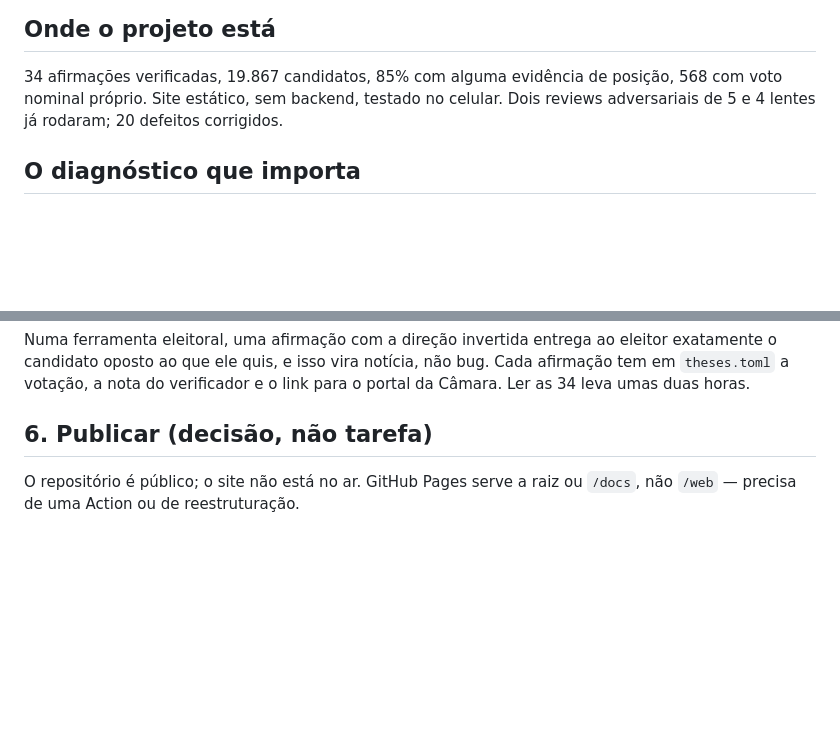
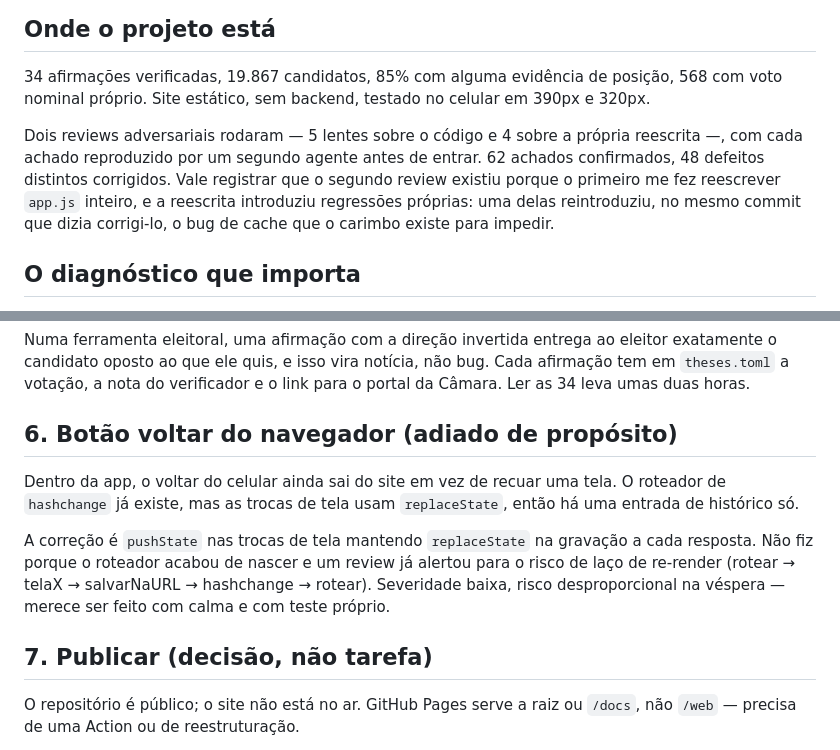
Before and after one commit to caimanoliveira/match-eleitoral-2026, a Markdown page: ROADMAP.md, 2 parts joined by grey strips. Rendered like a GitHub page; blank space fills up the shorter version.

Commit message:
Roadmap: registra o voltar do navegador como adiamento consciente
Severidade baixa e o roteador de hashchange acabou de nascer; um review já
alertou para o risco de laço de re-render. Fica anotado como decisão, não como
esquecimento, com o caminho de correção descrito.

Co-Authored-By: Claude Opus 5 (1M context) <noreply@anthropic.com>
Claude-Session: https://claude.ai/code/session_01FJQn17oEydnUXCwXoiEN6T

```diff
--- a/ROADMAP.md
+++ b/ROADMAP.md
@@ -6,8 +6,14 @@ Escrito em 27/08/2026. Eleição em **04/10/2026** — restam ~5 semanas.
 
 34 afirmações verificadas, 19.867 candidatos, 85% com alguma evidência de
 posição, 568 com voto nominal próprio. Site estático, sem backend, testado no
-celular. Dois reviews adversariais de 5 e 4 lentes já rodaram; 20 defeitos
-corrigidos.
+celular em 390px e 320px.
+
+Dois reviews adversariais rodaram — 5 lentes sobre o código e 4 sobre a própria
+reescrita —, com cada achado reproduzido por um segundo agente antes de entrar.
+62 achados confirmados, 48 defeitos distintos corrigidos. Vale registrar que o
+segundo review existiu porque o primeiro me fez reescrever `app.js` inteiro, e
+a reescrita introduziu regressões próprias: uma delas reintroduziu, no mesmo
+commit que dizia corrigi-lo, o bug de cache que o carimbo existe para impedir.
 
 ## O diagnóstico que importa
 
@@ -110,7 +116,19 @@ eleitor exatamente o candidato oposto ao que ele quis, e isso vira notícia, nã
 bug. Cada afirmação tem em `theses.toml` a votação, a nota do verificador e o
 link para o portal da Câmara. Ler as 34 leva umas duas horas.
 
-## 6. Publicar (decisão, não tarefa)
+## 6. Botão voltar do navegador (adiado de propósito)
+
+Dentro da app, o voltar do celular ainda sai do site em vez de recuar uma tela.
+O roteador de `hashchange` já existe, mas as trocas de tela usam
+`replaceState`, então há uma entrada de histórico só.
+
+A correção é `pushState` nas trocas de tela mantendo `replaceState` na gravação
+a cada resposta. Não fiz porque o roteador acabou de nascer e um review já
+alertou para o risco de laço de re-render (rotear → telaX → salvarNaURL →
+hashchange → rotear). Severidade baixa, risco desproporcional na véspera —
+merece ser feito com calma e com teste próprio.
+
+## 7. Publicar (decisão, não tarefa)
 
 O repositório é público; o site não está no ar. GitHub Pages serve a raiz ou
 `/docs`, não `/web` — precisa de uma Action ou de reestruturação.
```
